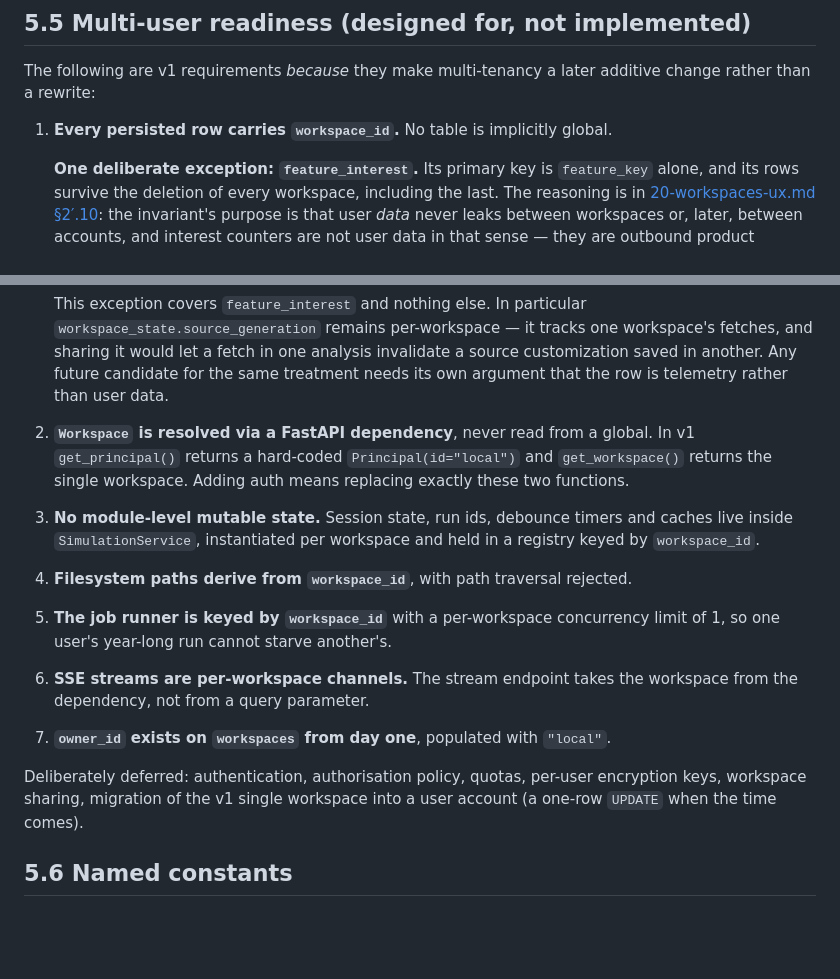
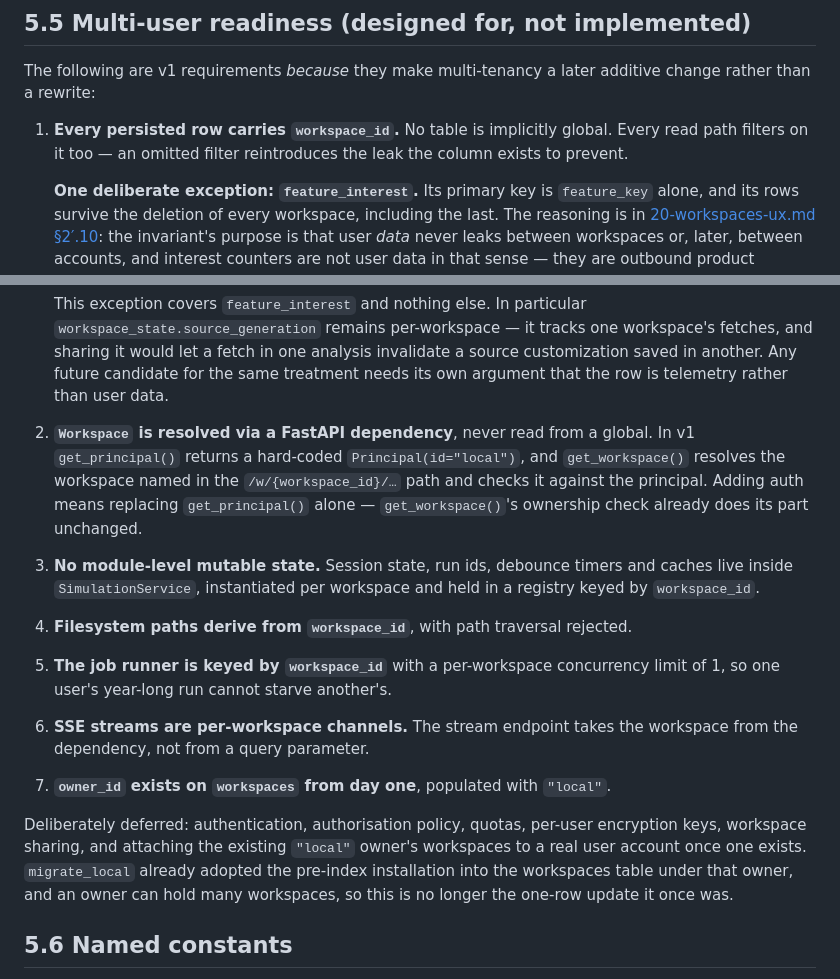
Before and after one commit to knz/battery-sim, a Markdown page: specs/08-architecture.md, 2 parts joined by grey strips. GitHub-like rendering; blank space fills up the shorter version.

```diff
--- a/specs/08-architecture.md
+++ b/specs/08-architecture.md
@@ -242,7 +242,9 @@ Default parameter values shipped in `config.toml` are listed in
 The following are v1 requirements *because* they make multi-tenancy a later additive
 change rather than a rewrite:
 
-1. **Every persisted row carries `workspace_id`.** No table is implicitly global.
+1. **Every persisted row carries `workspace_id`.** No table is implicitly global. Every
+   read path filters on it too — an omitted filter reintroduces the leak the column exists
+   to prevent.
 
    **One deliberate exception: `feature_interest`.** Its primary key is `feature_key` alone,
    and its rows survive the deletion of every workspace, including the last. The reasoning is
@@ -260,9 +262,10 @@ change rather than a rewrite:
    saved in another. Any future candidate for the same treatment needs its own argument that
    the row is telemetry rather than user data.
 2. **`Workspace` is resolved via a FastAPI dependency**, never read from a global.
-   In v1 `get_principal()` returns a hard-coded `Principal(id="local")` and
-   `get_workspace()` returns the single workspace. Adding auth means replacing exactly
-   these two functions.
+   In v1 `get_principal()` returns a hard-coded `Principal(id="local")`, and
+   `get_workspace()` resolves the workspace named in the `/w/{workspace_id}/…` path and
+   checks it against the principal. Adding auth means replacing `get_principal()` alone —
+   `get_workspace()`'s ownership check already does its part unchanged.
 3. **No module-level mutable state.** Session state, run ids, debounce timers and caches
    live inside `SimulationService`, instantiated per workspace and held in a registry
    keyed by `workspace_id`.
@@ -274,8 +277,10 @@ change rather than a rewrite:
 7. **`owner_id` exists on `workspaces` from day one**, populated with `"local"`.
 
 Deliberately deferred: authentication, authorisation policy, quotas, per-user encryption
-keys, workspace sharing, migration of the v1 single workspace into a user account
-(a one-row `UPDATE` when the time comes).
+keys, workspace sharing, and attaching the existing `"local"` owner's workspaces to a real
+user account once one exists. `migrate_local` already adopted the pre-index installation
+into the workspaces table under that owner, and an owner can hold many workspaces, so this
+is no longer the one-row update it once was.
 
 ## 5.6 Named constants
 
```
Also changed, not shown: changelog/20260804-owner-scoping.md (+32 -2 lines), specs/implementation-progress.md (+30 -0 lines).
